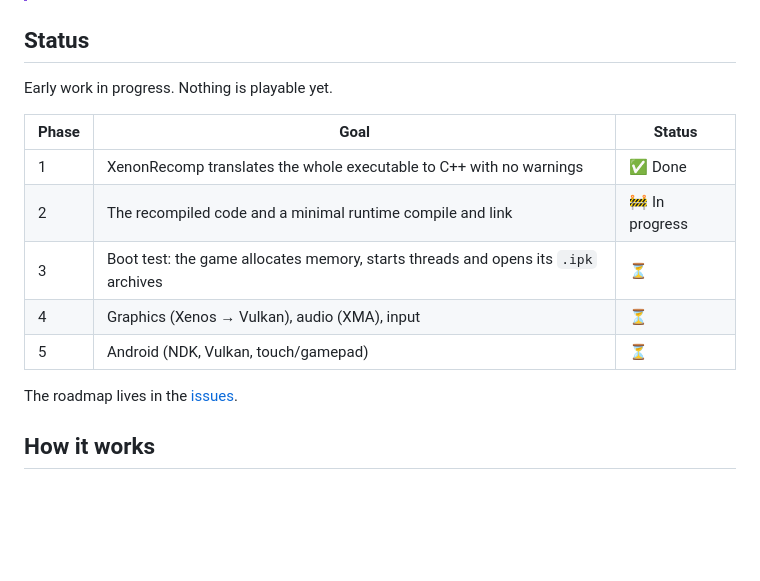
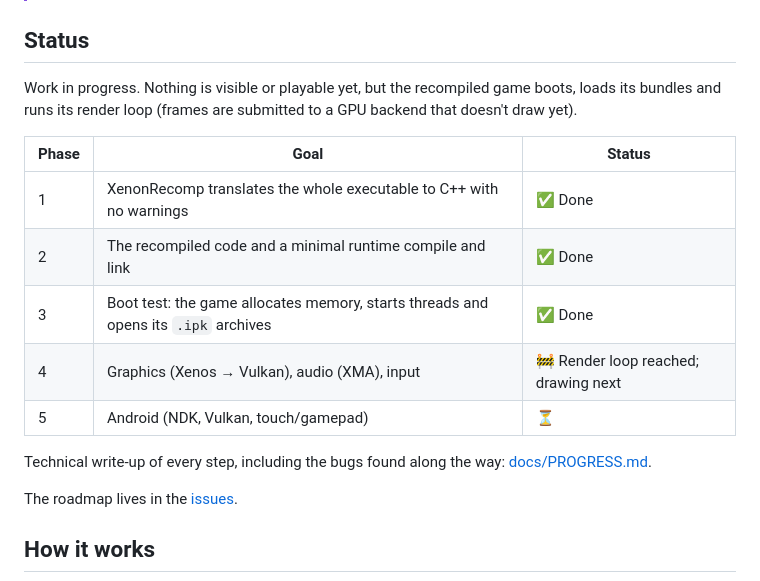
Before and after one commit to BelmanteGu/RaymanOriginsRecomp, a Markdown page: README.md, the part around the change. Rendered like a GitHub page; blank space fills up the shorter version.

Commit message:
Document progress up to the render loop

```diff
--- a/README.md
+++ b/README.md
@@ -7,15 +7,17 @@ An unofficial effort to statically recompile the Xbox 360 version of **Rayman Or
 
 ## Status
 
-Early work in progress. Nothing is playable yet.
+Work in progress. Nothing is visible or playable yet, but the recompiled game boots, loads its bundles and runs its render loop (frames are submitted to a GPU backend that doesn't draw yet).
 
 | Phase | Goal | Status |
 |---|---|---|
 | 1 | XenonRecomp translates the whole executable to C++ with no warnings | ✅ Done |
-| 2 | The recompiled code and a minimal runtime compile and link | 🚧 In progress |
-| 3 | Boot test: the game allocates memory, starts threads and opens its `.ipk` archives | ⏳ |
-| 4 | Graphics (Xenos → Vulkan), audio (XMA), input | ⏳ |
+| 2 | The recompiled code and a minimal runtime compile and link | ✅ Done |
+| 3 | Boot test: the game allocates memory, starts threads and opens its `.ipk` archives | ✅ Done |
+| 4 | Graphics (Xenos → Vulkan), audio (XMA), input | 🚧 Render loop reached; drawing next |
 | 5 | Android (NDK, Vulkan, touch/gamepad) | ⏳ |
+
+Technical write-up of every step, including the bugs found along the way: [docs/PROGRESS.md](docs/PROGRESS.md).
 
 The roadmap lives in the [issues](../../issues).
 
```
Also changed, not shown: docs/PROGRESS.md (added, +91 -0 lines).
